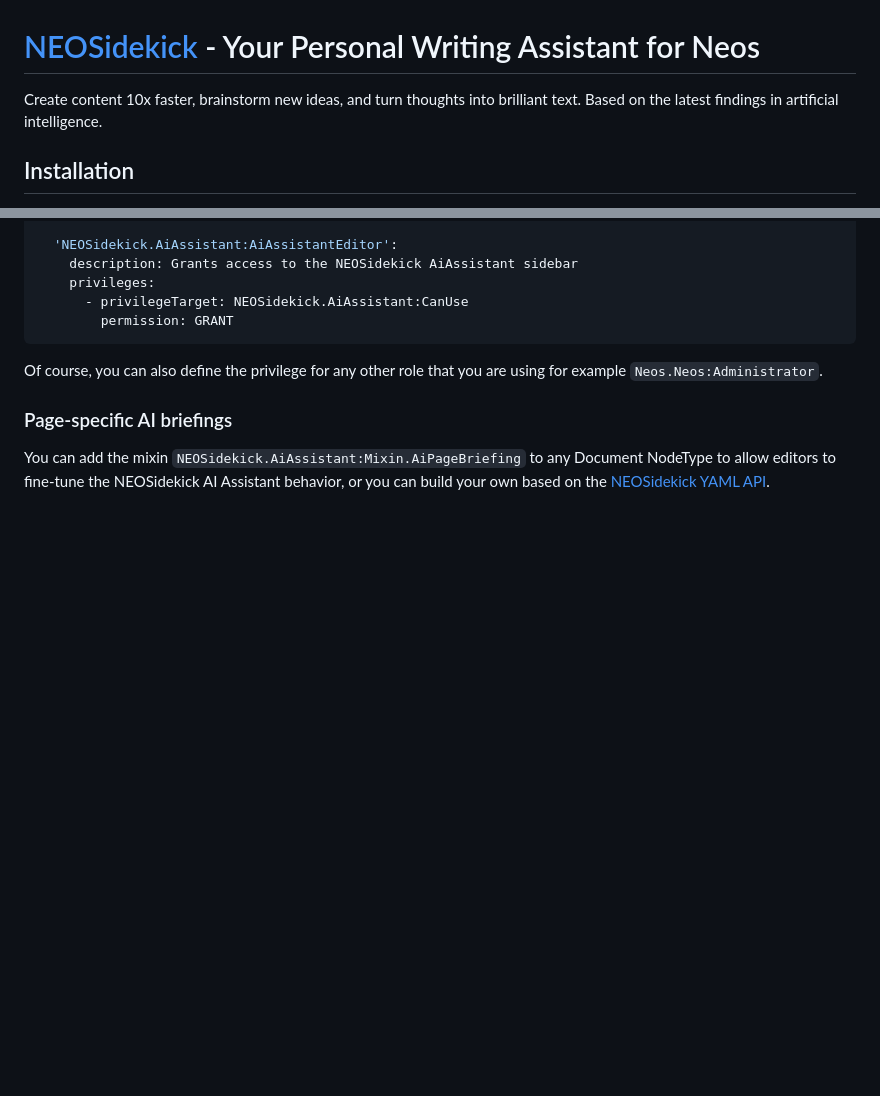
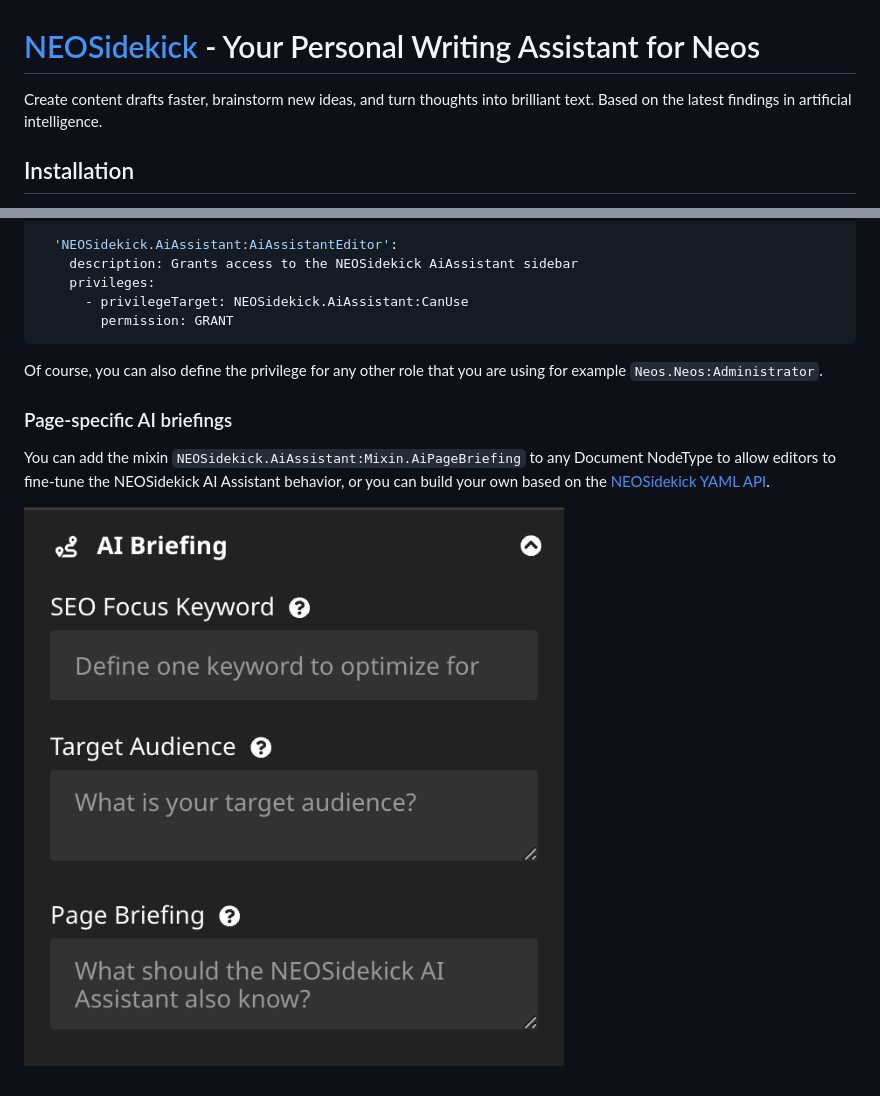
Before and after one commit to NEOSidekick/NEOSidekick.AiAssistant, a Markdown page: README.md, 2 parts joined by grey strips. Drawn GitHub-style; pictures changed too: docs/AiPageBriefing.png (added); blank space fills up the shorter version.

Commit message:
TASK: Extend docu

```diff
--- a/README.md
+++ b/README.md
@@ -1,6 +1,6 @@
 # [NEOSidekick](https://neosidekick.com/) - Your Personal Writing Assistant for Neos
 
-Create content 10x faster, brainstorm new ideas, and turn thoughts into brilliant text.
+Create content drafts faster, brainstorm new ideas, and turn thoughts into brilliant text.
 Based on the latest findings in artificial intelligence.
 
 ## Installation
@@ -89,3 +89,5 @@ other role that you are using for example `Neos.Neos:Administrator`.
 
 You can add the mixin `NEOSidekick.AiAssistant:Mixin.AiPageBriefing` to any Document NodeType to allow editors to fine-tune the NEOSidekick AI Assistant behavior,
 or you can build your own based on the [NEOSidekick YAML API](https://neosidekick.com/en/product/features/build-your-own-ai#page-specific-briefings).
+
+![AiPageBriefing.png](docs%2FAiPageBriefing.png)
```
